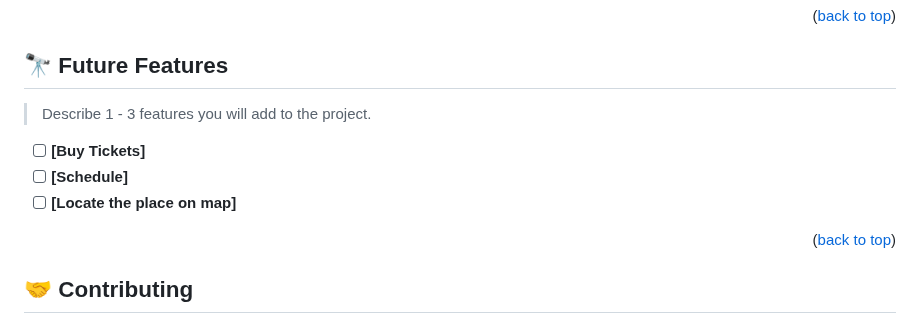
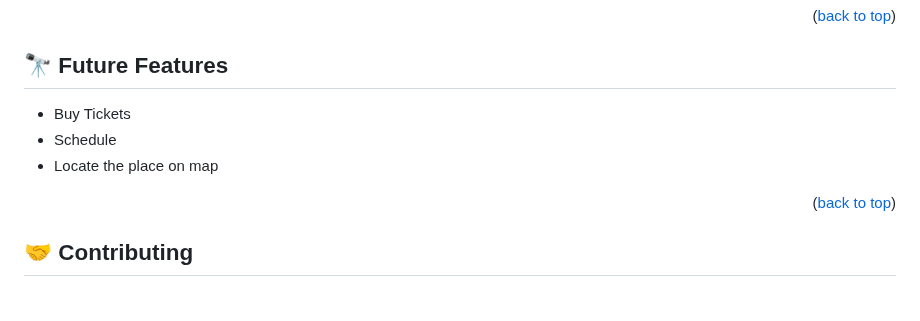
Before and after one commit to kensteph/Video-Game-Summit, a Markdown page: README.md, the part around the change. GitHub-like rendering; blank space fills up the shorter version.

```diff
--- a/README.md
+++ b/README.md
@@ -186,11 +186,9 @@ Example:
 
 ## 🔭 Future Features <a name="future-features"></a>
 
-> Describe 1 - 3 features you will add to the project.
-
-- [ ] **[Buy Tickets]**
-- [ ] **[Schedule]**
-- [ ] **[Locate the place on map]**
+- Buy Tickets
+- Schedule
+- Locate the place on map
 
 <p align="right">(<a href="#readme-top">back to top</a>)</p>
 
```
